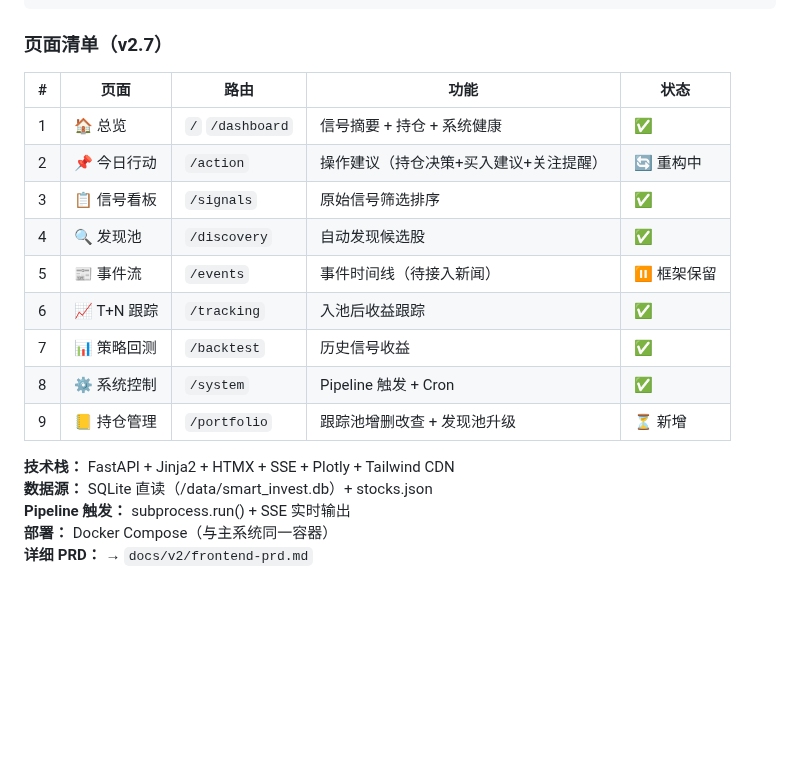
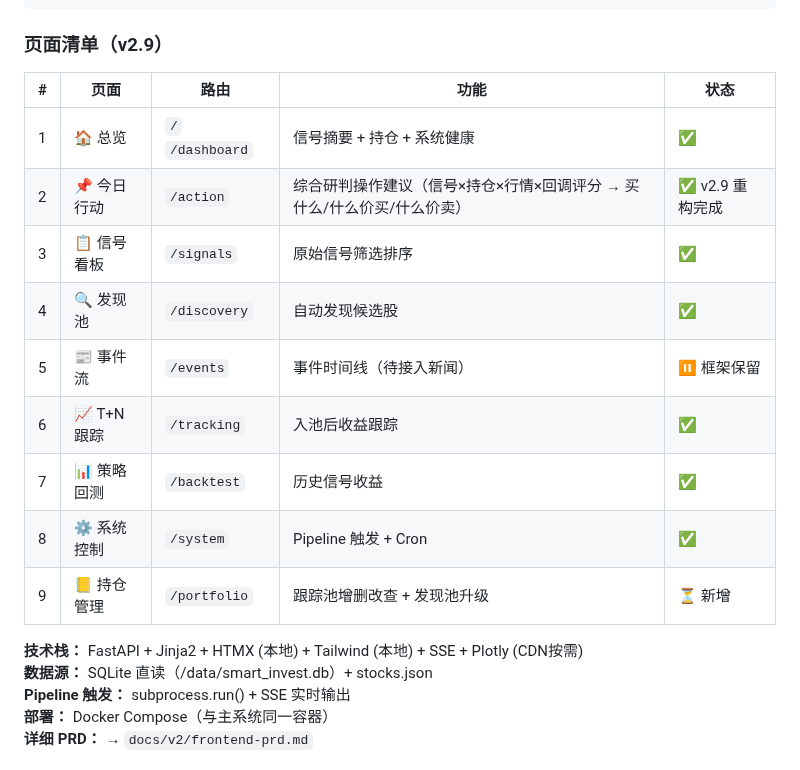
Before and after one commit to tonymd323/smart-invest, a Markdown page: docs/v2/architecture.md, the part around one of its changes. Drawn GitHub-style; blank space fills up the shorter version.

````diff
--- a/docs/v2/architecture.md
+++ b/docs/v2/architecture.md
@@ -138,12 +138,12 @@ _版本：v2.6 | 日期：2026-03-29 | ConsensusProvider 多源从严：并行
               subprocess 调用 Pipeline
 ```
 
-### 页面清单（v2.7）
+### 页面清单（v2.9）
 
 | # | 页面 | 路由 | 功能 | 状态 |
 |---|------|------|------|------|
 | 1 | 🏠 总览 | `/` `/dashboard` | 信号摘要 + 持仓 + 系统健康 | ✅ |
-| 2 | 📌 今日行动 | `/action` | 操作建议（持仓决策+买入建议+关注提醒）| 🔄 重构中 |
+| 2 | 📌 今日行动 | `/action` | 综合研判操作建议（信号×持仓×行情×回调评分 → 买什么/什么价买/什么价卖）| ✅ v2.9 重构完成 |
 | 3 | 📋 信号看板 | `/signals` | 原始信号筛选排序 | ✅ |
 | 4 | 🔍 发现池 | `/discovery` | 自动发现候选股 | ✅ |
 | 5 | 📰 事件流 | `/events` | 事件时间线（待接入新闻） | ⏸️ 框架保留 |
@@ -152,7 +152,7 @@ _版本：v2.6 | 日期：2026-03-29 | ConsensusProvider 多源从严：并行
 | 8 | ⚙️ 系统控制 | `/system` | Pipeline 触发 + Cron | ✅ |
 | 9 | 📒 持仓管理 | `/portfolio` | 跟踪池增删改查 + 发现池升级 | ⏳ 新增 |
 
-**技术栈：** FastAPI + Jinja2 + HTMX + SSE + Plotly + Tailwind CDN
+**技术栈：** FastAPI + Jinja2 + HTMX (本地) + Tailwind (本地) + SSE + Plotly (CDN按需)
 **数据源：** SQLite 直读（/data/smart_invest.db）+ stocks.json
 **Pipeline 触发：** subprocess.run() + SSE 实时输出
 **部署：** Docker Compose（与主系统同一容器）
````
Also changed, not shown: other parts of docs/v2/architecture.md (+44 -2 lines).
